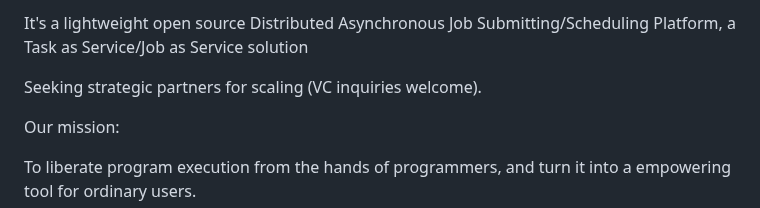
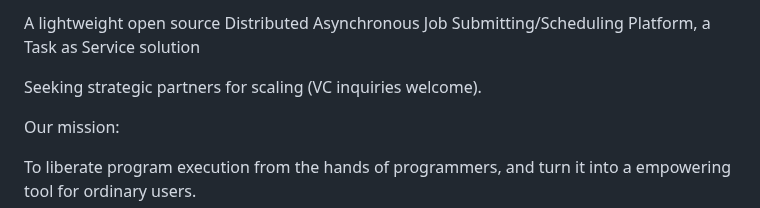
Before and after one commit to socaltiger/BatchSubmit.com, a Markdown page: README.md, the part around the change. Drawn GitHub-style.

```diff
--- a/README.md
+++ b/README.md
@@ -1,7 +1,6 @@
-It's a lightweight open source Distributed Asynchronous Job Submitting/Scheduling Platform, a Task as Service/Job as Service solution<p>
+A lightweight open source Distributed Asynchronous Job Submitting/Scheduling Platform, a Task as Service solution<p>
 
 Seeking strategic partners for scaling (VC inquiries welcome).<p>
-
 
 Our mission:<p>
 
```
